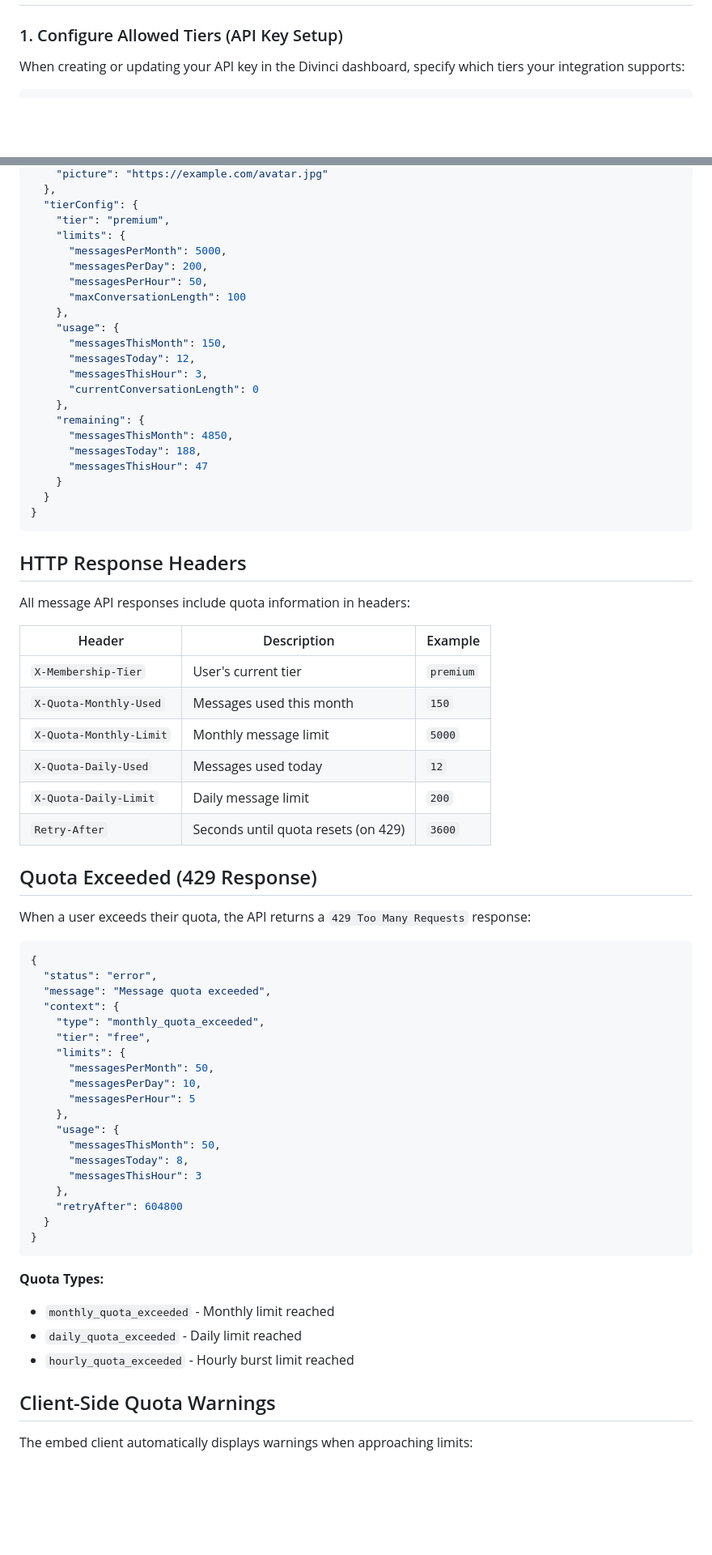
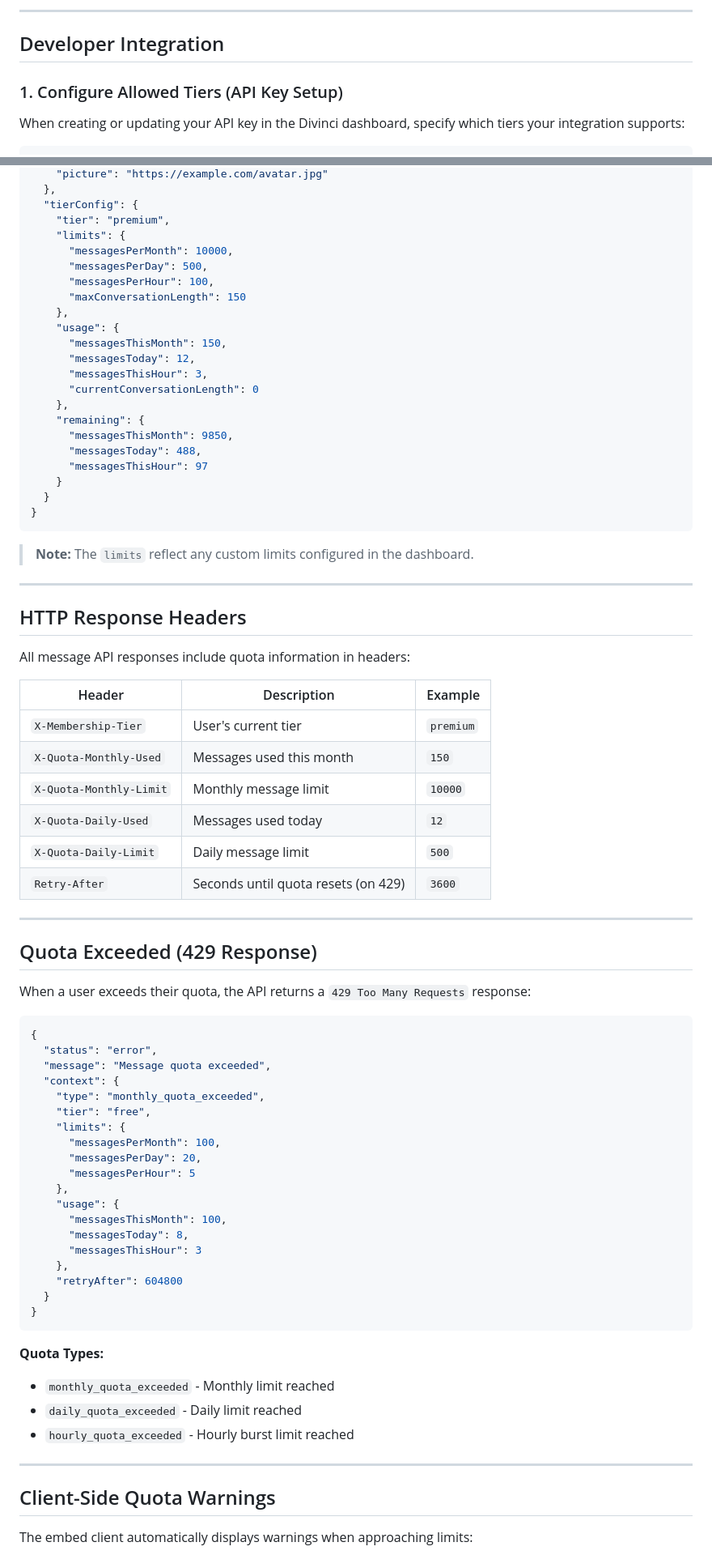
Before and after one commit to Divinci-AI/Examples, a Markdown page: embed/MembershipTiers.md, 2 parts joined by grey strips. Shown at 81% size. GitHub-like rendering; blank space fills up the shorter version.

````diff
--- a/embed/MembershipTiers.md
+++ b/embed/MembershipTiers.md
@@ -25,3 +101,6 @@ When integrating the Divinci embed client, you can pass a membership tier during
+---
+
+## Developer Integration
 
 ### 1. Configure Allowed Tiers (API Key Setup)
 
@@ -112,10 +193,10 @@ If a user requests a tier not in your API key's `allowedTiers`, they are automat
   "tierConfig": {
     "tier": "premium",
     "limits": {
-      "messagesPerMonth": 5000,
-      "messagesPerDay": 200,
-      "messagesPerHour": 50,
-      "maxConversationLength": 100
+      "messagesPerMonth": 10000,
+      "messagesPerDay": 500,
+      "messagesPerHour": 100,
+      "maxConversationLength": 150
     },
     "usage": {
       "messagesThisMonth": 150,
@@ -124,13 +205,17 @@ If a user requests a tier not in your API key's `allowedTiers`, they are automat
       "currentConversationLength": 0
     },
     "remaining": {
-      "messagesThisMonth": 4850,
-      "messagesToday": 188,
-      "messagesThisHour": 47
+      "messagesThisMonth": 9850,
+      "messagesToday": 488,
+      "messagesThisHour": 97
     }
   }
 }
 ```
+
+> **Note:** The `limits` reflect any custom limits configured in the dashboard.
+
+---
 
 ## HTTP Response Headers
 
@@ -140,10 +225,12 @@ All message API responses include quota information in headers:
 |--------|-------------|---------|
 | `X-Membership-Tier` | User's current tier | `premium` |
 | `X-Quota-Monthly-Used` | Messages used this month | `150` |
-| `X-Quota-Monthly-Limit` | Monthly message limit | `5000` |
+| `X-Quota-Monthly-Limit` | Monthly message limit | `10000` |
 | `X-Quota-Daily-Used` | Messages used today | `12` |
-| `X-Quota-Daily-Limit` | Daily message limit | `200` |
+| `X-Quota-Daily-Limit` | Daily message limit | `500` |
 | `Retry-After` | Seconds until quota resets (on 429) | `3600` |
+
+---
 
 ## Quota Exceeded (429 Response)
 
@@ -157,12 +244,12 @@ When a user exceeds their quota, the API returns a `429 Too Many Requests` respo
     "type": "monthly_quota_exceeded",
     "tier": "free",
     "limits": {
-      "messagesPerMonth": 50,
-      "messagesPerDay": 10,
+      "messagesPerMonth": 100,
+      "messagesPerDay": 20,
       "messagesPerHour": 5
     },
     "usage": {
-      "messagesThisMonth": 50,
+      "messagesThisMonth": 100,
       "messagesToday": 8,
       "messagesThisHour": 3
     },
@@ -176,6 +263,8 @@ When a user exceeds their quota, the API returns a `429 Too Many Requests` respo
 - `daily_quota_exceeded` - Daily limit reached
 - `hourly_quota_exceeded` - Hourly burst limit reached
 
+---
+
 ## Client-Side Quota Warnings
 
 The embed client automatically displays warnings when approaching limits:
````
Also changed, not shown: other parts of embed/MembershipTiers.md (+96 -3 lines).
